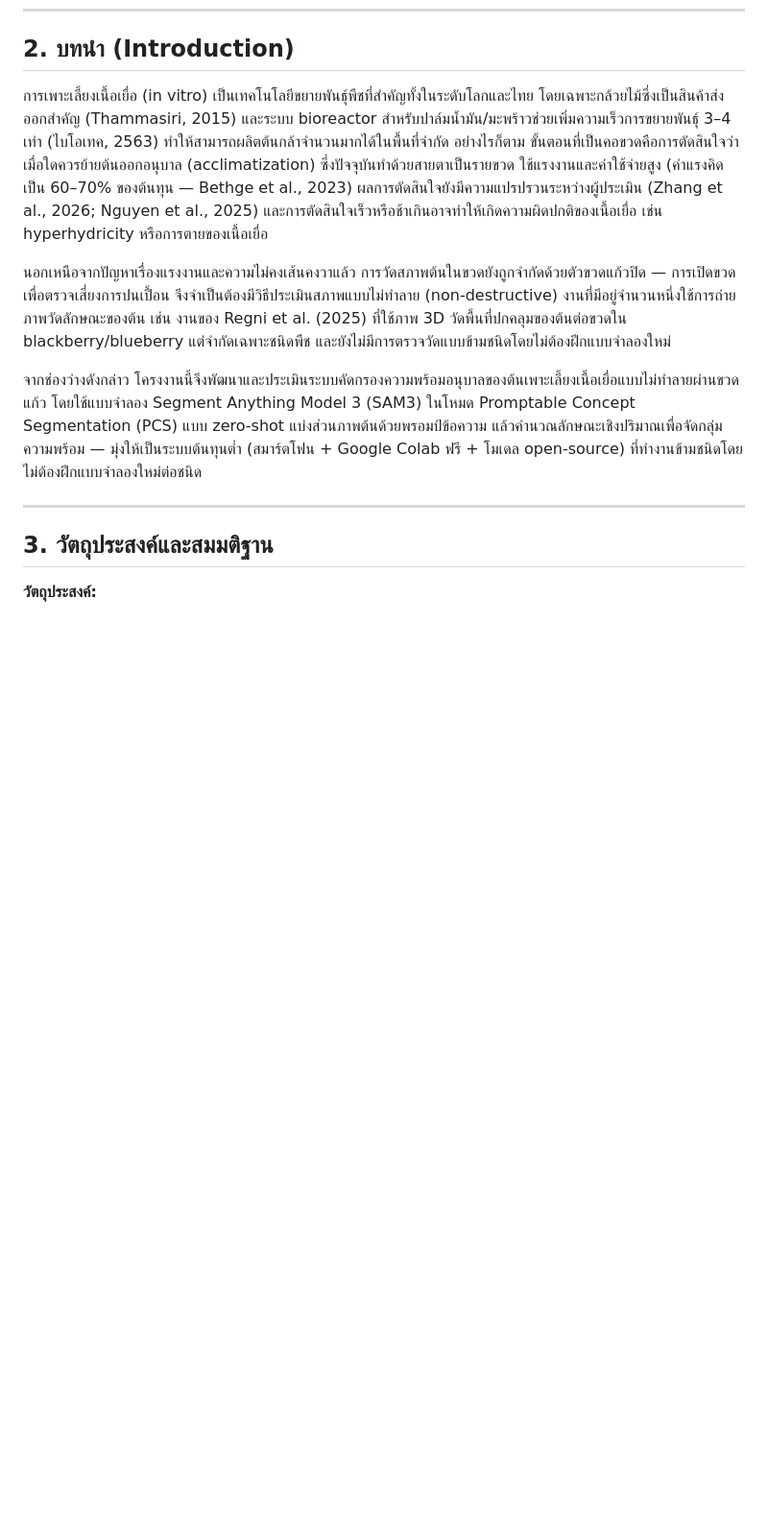
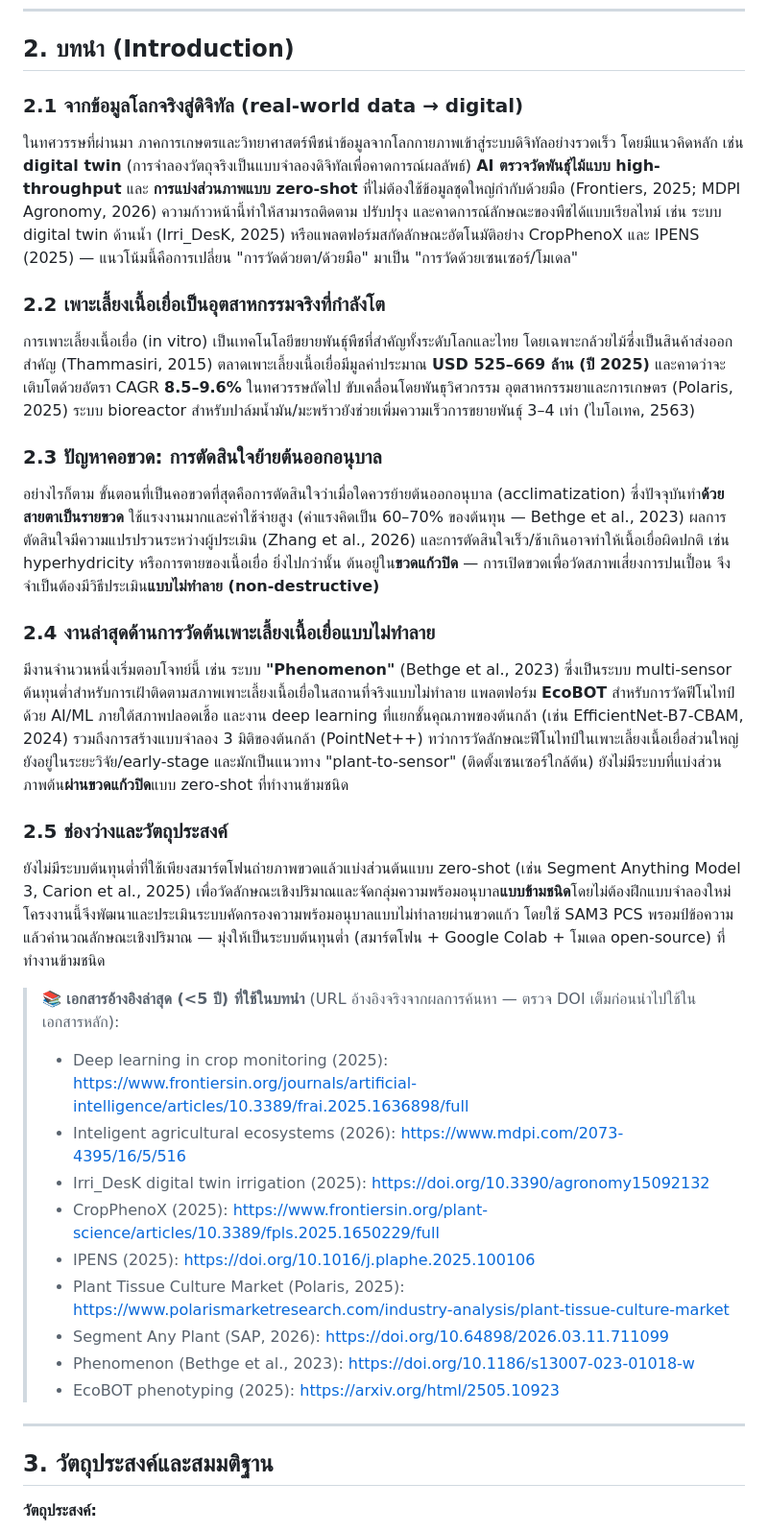
Before and after one commit to peeradon4778/VitroVision, a Markdown page: docs/PROJECT_FULL_REPORT.md, the part around the change. Shown at 96% size. Rendered like a GitHub page; blank space fills up the shorter version.

Commit message:
docs: บทนำจัดเต็ม (real-world data→digital + เพาะเลี้ยงเนื้อเยื่อ + อ้างอิงล่าสุด <5 ปี) ทั้ง full report และ overview

```diff
--- a/docs/PROJECT_FULL_REPORT.md
+++ b/docs/PROJECT_FULL_REPORT.md
@@ -16,11 +16,36 @@
 
 ## 2. บทนำ (Introduction)
 
-การเพาะเลี้ยงเนื้อเยื่อ (in vitro) เป็นเทคโนโลยีขยายพันธุ์พืชที่สำคัญทั้งในระดับโลกและไทย โดยเฉพาะกล้วยไม้ซึ่งเป็นสินค้าส่งออกสำคัญ (Thammasiri, 2015) และระบบ bioreactor สำหรับปาล์มน้ำมัน/มะพร้าวช่วยเพิ่มความเร็วการขยายพันธุ์ 3–4 เท่า (ไบโอเทค, 2563) ทำให้สามารถผลิตต้นกล้าจำนวนมากได้ในพื้นที่จำกัด อย่างไรก็ตาม ขั้นตอนที่เป็นคอขวดคือการตัดสินใจว่าเมื่อใดควรย้ายต้นออกอนุบาล (acclimatization) ซึ่งปัจจุบันทำด้วยสายตาเป็นรายขวด ใช้แรงงานและค่าใช้จ่ายสูง (ค่าแรงคิดเป็น 60–70% ของต้นทุน — Bethge et al., 2023) ผลการตัดสินใจยังมีความแปรปรวนระหว่างผู้ประเมิน (Zhang et al., 2026; Nguyen et al., 2025) และการตัดสินใจเร็วหรือช้าเกินอาจทำให้เกิดความผิดปกติของเนื้อเยื่อ เช่น hyperhydricity หรือการตายของเนื้อเยื่อ
+### 2.1 จากข้อมูลโลกจริงสู่ดิจิทัล (real-world data → digital)
 
-นอกเหนือจากปัญหาเรื่องแรงงานและความไม่คงเส้นคงวาแล้ว การวัดสภาพต้นในขวดยังถูกจำกัดด้วยตัวขวดแก้วปิด — การเปิดขวดเพื่อตรวจเสี่ยงการปนเปื้อน จึงจำเป็นต้องมีวิธีประเมินสภาพแบบไม่ทำลาย (non-destructive) งานที่มีอยู่จำนวนหนึ่งใช้การถ่ายภาพวัดลักษณะของต้น เช่น งานของ Regni et al. (2025) ที่ใช้ภาพ 3D วัดพื้นที่ปกคลุมของต้นต่อขวดใน blackberry/blueberry แต่จำกัดเฉพาะชนิดพืช และยังไม่มีการตรวจวัดแบบข้ามชนิดโดยไม่ต้องฝึกแบบจำลองใหม่
+ในทศวรรษที่ผ่านมา ภาคการเกษตรและวิทยาศาสตร์พืชนำข้อมูลจากโลกกายภาพเข้าสู่ระบบดิจิทัลอย่างรวดเร็ว โดยมีแนวคิดหลัก เช่น **digital twin** (การจำลองวัตถุจริงเป็นแบบจำลองดิจิทัลเพื่อคาดการณ์ผลลัพธ์) **AI ตรวจวัดพันธุ์ไม้แบบ high-throughput** และ **การแบ่งส่วนภาพแบบ zero-shot** ที่ไม่ต้องใช้ข้อมูลชุดใหญ่กำกับด้วยมือ (Frontiers, 2025; MDPI Agronomy, 2026) ความก้าวหน้านี้ทำให้สามารถติดตาม ปรับปรุง และคาดการณ์ลักษณะของพืชได้แบบเรียลไทม์ เช่น ระบบ digital twin ด้านน้ำ (Irri_DesK, 2025) หรือแพลตฟอร์มสกัดลักษณะอัตโนมัติอย่าง CropPhenoX และ IPENS (2025) — แนวโน้มนี้คือการเปลี่ยน "การวัดด้วยตา/ด้วยมือ" มาเป็น "การวัดด้วยเซนเซอร์/โมเดล"
 
-จากช่องว่างดังกล่าว โครงงานนี้จึงพัฒนาและประเมินระบบคัดกรองความพร้อมอนุบาลของต้นเพาะเลี้ยงเนื้อเยื่อแบบไม่ทำลายผ่านขวดแก้ว โดยใช้แบบจำลอง Segment Anything Model 3 (SAM3) ในโหมด Promptable Concept Segmentation (PCS) แบบ zero-shot แบ่งส่วนภาพต้นด้วยพรอมป์ข้อความ แล้วคำนวณลักษณะเชิงปริมาณเพื่อจัดกลุ่มความพร้อม — มุ่งให้เป็นระบบต้นทุนต่ำ (สมาร์ตโฟน + Google Colab ฟรี + โมเดล open-source) ที่ทำงานข้ามชนิดโดยไม่ต้องฝึกแบบจำลองใหม่ต่อชนิด
+### 2.2 เพาะเลี้ยงเนื้อเยื่อเป็นอุตสาหกรรมจริงที่กำลังโต
+
+การเพาะเลี้ยงเนื้อเยื่อ (in vitro) เป็นเทคโนโลยีขยายพันธุ์พืชที่สำคัญทั้งระดับโลกและไทย โดยเฉพาะกล้วยไม้ซึ่งเป็นสินค้าส่งออกสำคัญ (Thammasiri, 2015) ตลาดเพาะเลี้ยงเนื้อเยื่อมีมูลค่าประมาณ **USD 525–669 ล้าน (ปี 2025)** และคาดว่าจะเติบโตด้วยอัตรา CAGR **8.5–9.6%** ในทศวรรษถัดไป ขับเคลื่อนโดยพันธุวิศวกรรม อุตสาหกรรมยาและการเกษตร (Polaris, 2025) ระบบ bioreactor สำหรับปาล์มน้ำมัน/มะพร้าวยังช่วยเพิ่มความเร็วการขยายพันธุ์ 3–4 เท่า (ไบโอเทค, 2563)
+
+### 2.3 ปัญหาคอขวด: การตัดสินใจย้ายต้นออกอนุบาล
+
+อย่างไรก็ตาม ขั้นตอนที่เป็นคอขวดที่สุดคือการตัดสินใจว่าเมื่อใดควรย้ายต้นออกอนุบาล (acclimatization) ซึ่งปัจจุบันทำ**ด้วยสายตาเป็นรายขวด** ใช้แรงงานมากและค่าใช้จ่ายสูง (ค่าแรงคิดเป็น 60–70% ของต้นทุน — Bethge et al., 2023) ผลการตัดสินใจมีความแปรปรวนระหว่างผู้ประเมิน (Zhang et al., 2026) และการตัดสินใจเร็ว/ช้าเกินอาจทำให้เนื้อเยื่อผิดปกติ เช่น hyperhydricity หรือการตายของเนื้อเยื่อ ยิ่งไปกว่านั้น ต้นอยู่ใน**ขวดแก้วปิด** — การเปิดขวดเพื่อวัดสภาพเสี่ยงการปนเปื้อน จึงจำเป็นต้องมีวิธีประเมิน**แบบไม่ทำลาย (non-destructive)**
+
+### 2.4 งานล่าสุดด้านการวัดต้นเพาะเลี้ยงเนื้อเยื่อแบบไม่ทำลาย
+
+มีงานจำนวนหนึ่งเริ่มตอบโจทย์นี้ เช่น ระบบ **"Phenomenon"** (Bethge et al., 2023) ซึ่งเป็นระบบ multi-sensor ต้นทุนต่ำสำหรับการเฝ้าติดตามสภาพเพาะเลี้ยงเนื้อเยื่อในสถานที่จริงแบบไม่ทำลาย แพลตฟอร์ม **EcoBOT** สำหรับการวัดฟีโนไทป์ด้วย AI/ML ภายใต้สภาพปลอดเชื้อ และงาน deep learning ที่แยกชั้นคุณภาพของต้นกล้า (เช่น EfficientNet-B7-CBAM, 2024) รวมถึงการสร้างแบบจำลอง 3 มิติของต้นกล้า (PointNet++) ทว่าการวัดลักษณะฟีโนไทป์ในเพาะเลี้ยงเนื้อเยื่อส่วนใหญ่ยังอยู่ในระยะวิจัย/early-stage และมักเป็นแนวทาง "plant-to-sensor" (ติดตั้งเซนเซอร์ใกล้ต้น) ยังไม่มีระบบที่แบ่งส่วนภาพต้น**ผ่านขวดแก้วปิด**แบบ zero-shot ที่ทำงานข้ามชนิด
+
+### 2.5 ช่องว่างและวัตถุประสงค์
+
+ยังไม่มีระบบต้นทุนต่ำที่ใช้เพียงสมาร์ตโฟนถ่ายภาพขวดแล้วแบ่งส่วนต้นแบบ zero-shot (เช่น Segment Anything Model 3, Carion et al., 2025) เพื่อวัดลักษณะเชิงปริมาณและจัดกลุ่มความพร้อมอนุบาล**แบบข้ามชนิด**โดยไม่ต้องฝึกแบบจำลองใหม่ โครงงานนี้จึงพัฒนาและประเมินระบบคัดกรองความพร้อมอนุบาลแบบไม่ทำลายผ่านขวดแก้ว โดยใช้ SAM3 PCS พรอมป์ข้อความ แล้วคำนวณลักษณะเชิงปริมาณ — มุ่งให้เป็นระบบต้นทุนต่ำ (สมาร์ตโฟน + Google Colab + โมเดล open-source) ที่ทำงานข้ามชนิด
+
+> 📚 **เอกสารอ้างอิงล่าสุด (<5 ปี) ที่ใช้ในบทนำ** (URL อ้างอิงจริงจากผลการค้นหา — ตรวจ DOI เต็มก่อนนำไปใช้ในเอกสารหลัก):
+> - Deep learning in crop monitoring (2025): https://www.frontiersin.org/journals/artificial-intelligence/articles/10.3389/frai.2025.1636898/full
+> - Inteligent agricultural ecosystems (2026): https://www.mdpi.com/2073-4395/16/5/516
+> - Irri_DesK digital twin irrigation (2025): https://doi.org/10.3390/agronomy15092132
+> - CropPhenoX (2025): https://www.frontiersin.org/plant-science/articles/10.3389/fpls.2025.1650229/full
+> - IPENS (2025): https://doi.org/10.1016/j.plaphe.2025.100106
+> - Plant Tissue Culture Market (Polaris, 2025): https://www.polarismarketresearch.com/industry-analysis/plant-tissue-culture-market
+> - Segment Any Plant (SAP, 2026): https://doi.org/10.64898/2026.03.11.711099
+> - Phenomenon (Bethge et al., 2023): https://doi.org/10.1186/s13007-023-01018-w
+> - EcoBOT phenotyping (2025): https://arxiv.org/html/2505.10923
 
 ---
 
```
Also changed, not shown: docs/PROJECT_OVERVIEW.md (+7 -3 lines).
